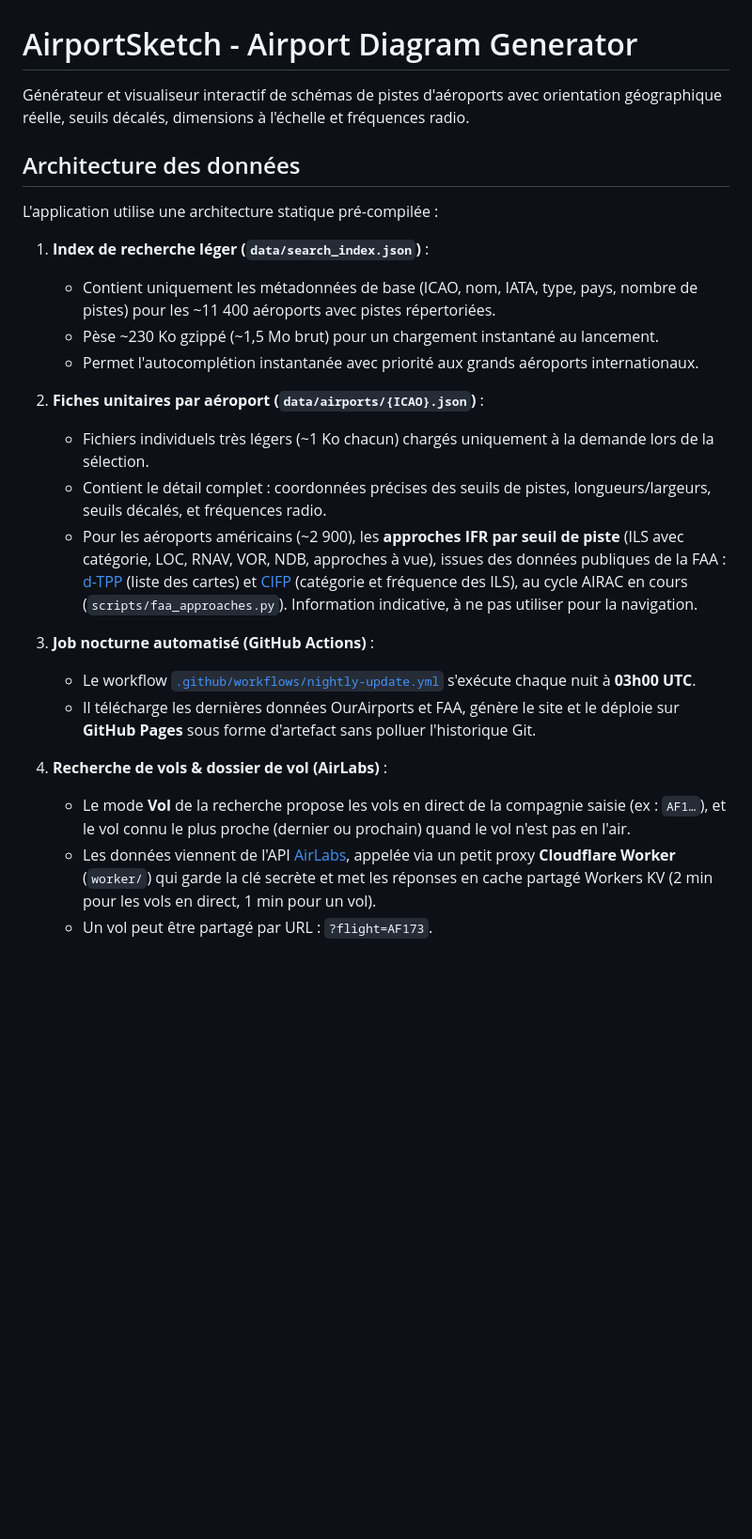
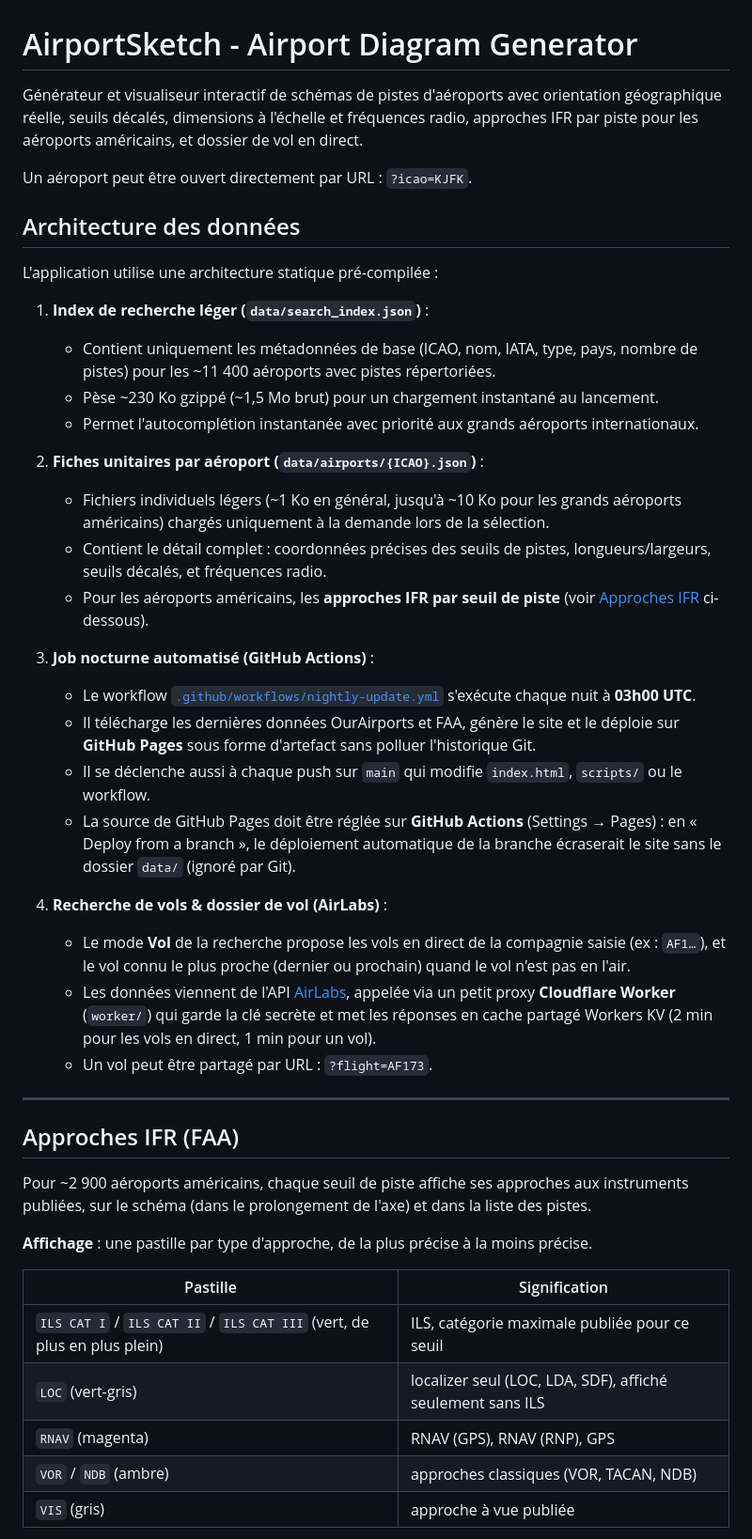
Before and after one commit to Phedolro69/airportsketch, a Markdown page: README.md, the part around one of its changes. Shown at 94% size. Drawn GitHub-style; blank space fills up the shorter version.

```diff
--- a/README.md
+++ b/README.md
@@ -1,6 +1,8 @@
 # AirportSketch - Airport Diagram Generator
 
-Générateur et visualiseur interactif de schémas de pistes d'aéroports avec orientation géographique réelle, seuils décalés, dimensions à l'échelle et fréquences radio.
+Générateur et visualiseur interactif de schémas de pistes d'aéroports avec orientation géographique réelle, seuils décalés, dimensions à l'échelle et fréquences radio, approches IFR par piste pour les aéroports américains, et dossier de vol en direct.
+
+Un aéroport peut être ouvert directement par URL : `?icao=KJFK`.
 
 ## Architecture des données
 
@@ -12,15 +14,34 @@ L'application utilise une architecture statique pré-compilée :
    - Permet l'autocomplétion instantanée avec priorité aux grands aéroports internationaux.
 
 2. **Fiches unitaires par aéroport (`data/airports/{ICAO}.json`)** :
-   - Fichiers individuels très légers (~1 Ko chacun) chargés uniquement à la demande lors de la sélection.
+   - Fichiers individuels légers (~1 Ko en général, jusqu'à ~10 Ko pour les grands aéroports américains) chargés uniquement à la demande lors de la sélection.
    - Contient le détail complet : coordonnées précises des seuils de pistes, longueurs/largeurs, seuils décalés, et fréquences radio.
-   - Pour les aéroports américains (~2 900), les **approches IFR par seuil de piste** (ILS avec catégorie, LOC, RNAV, VOR, NDB, approches à vue), issues des données publiques de la FAA : [d-TPP](https://www.faa.gov/air_traffic/flight_info/aeronav/digital_products/dtpp/) (liste des cartes) et [CIFP](https://www.faa.gov/air_traffic/flight_info/aeronav/digital_products/cifp/download/) (catégorie et fréquence des ILS), au cycle AIRAC en cours (`scripts/faa_approaches.py`). Information indicative, à ne pas utiliser pour la navigation.
+   - Pour les aéroports américains, les **approches IFR par seuil de piste** (voir [Approches IFR](#approches-ifr-faa) ci-dessous).
 
 3. **Job nocturne automatisé (GitHub Actions)** :
    - Le workflow [`.github/workflows/nightly-update.yml`](.github/workflows/nightly-update.yml) s'exécute chaque nuit à **03h00 UTC**.
    - Il télécharge les dernières données OurAirports et FAA, génère le site et le déploie sur **GitHub Pages** sous forme d'artefact sans polluer l'historique Git.
+   - Il se déclenche aussi à chaque push sur `main` qui modifie `index.html`, `scripts/` ou le workflow.
+   - La source de GitHub Pages doit être réglée sur **GitHub Actions** (Settings → Pages) : en « Deploy from a branch », le déploiement automatique de la branche écraserait le site sans le dossier `data/` (ignoré par Git).
 
 4. **Recherche de vols & dossier de vol (AirLabs)** :
    - Le mode **Vol** de la recherche propose les vols en direct de la compagnie saisie (ex : `AF1…`), et le vol connu le plus proche (dernier ou prochain) quand le vol n'est pas en l'air.
    - Les données viennent de l'API [AirLabs](https://airlabs.co), appelée via un petit proxy **Cloudflare Worker** (`worker/`) qui garde la clé secrète et met les réponses en cache partagé Workers KV (2 min pour les vols en direct, 1 min pour un vol).
    - Un vol peut être partagé par URL : `?flight=AF173`.
+
+---
+
+## Approches IFR (FAA)
+
+Pour ~2 900 aéroports américains, chaque seuil de piste affiche ses approches aux instruments publiées, sur le schéma (dans le prolongement de l'axe) et dans la liste des pistes.
+
+**Affichage** : une pastille par type d'approche, de la plus précise à la moins précise.
+
+| Pastille | Signification |
+|---|---|
+| `ILS CAT I` / `ILS CAT II` / `ILS CAT III` (vert, de plus en plus plein) | ILS, catégorie maximale publiée pour ce seuil |
+| `LOC` (vert-gris) | localizer seul (LOC, LDA, SDF), affiché seulement sans ILS |
+| `RNAV` (magenta) | RNAV (GPS), RNAV (RNP), GPS |
+| `VOR` / `NDB` (ambre) | approches classiques (VOR, TACAN, NDB) |
+| `VIS` (gris) | approche à vue publiée |
+
```
Also changed, not shown: other parts of README.md (+35 -1 lines).
